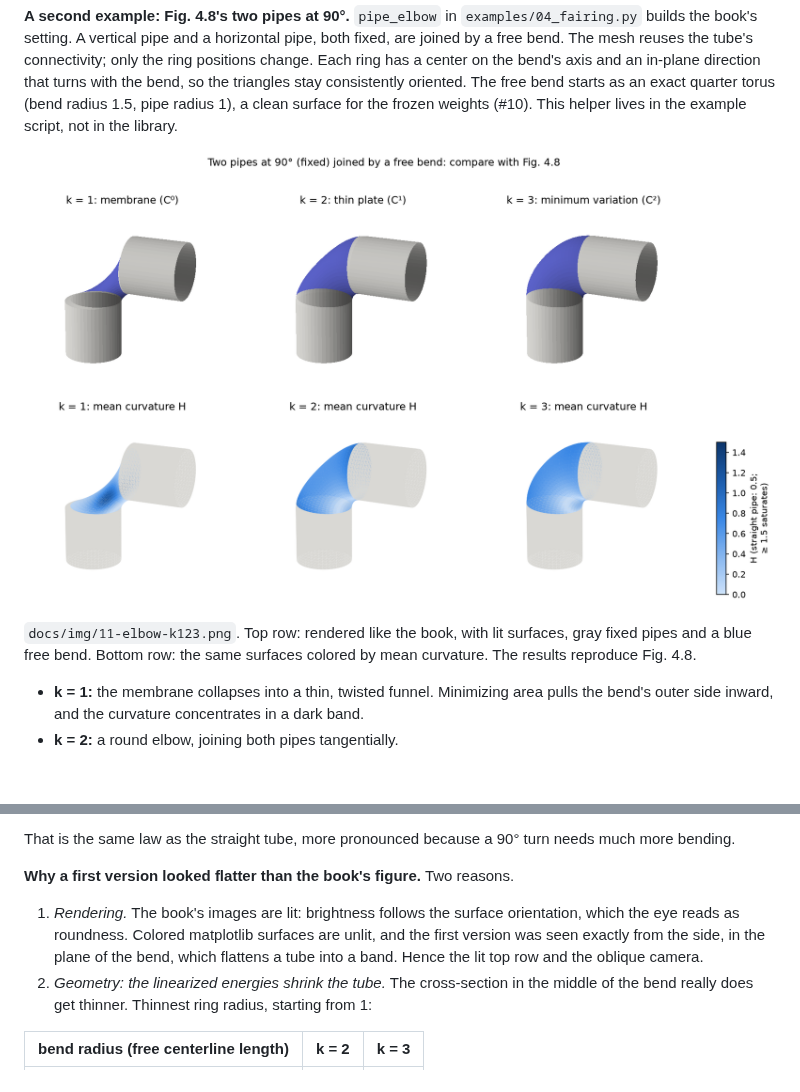
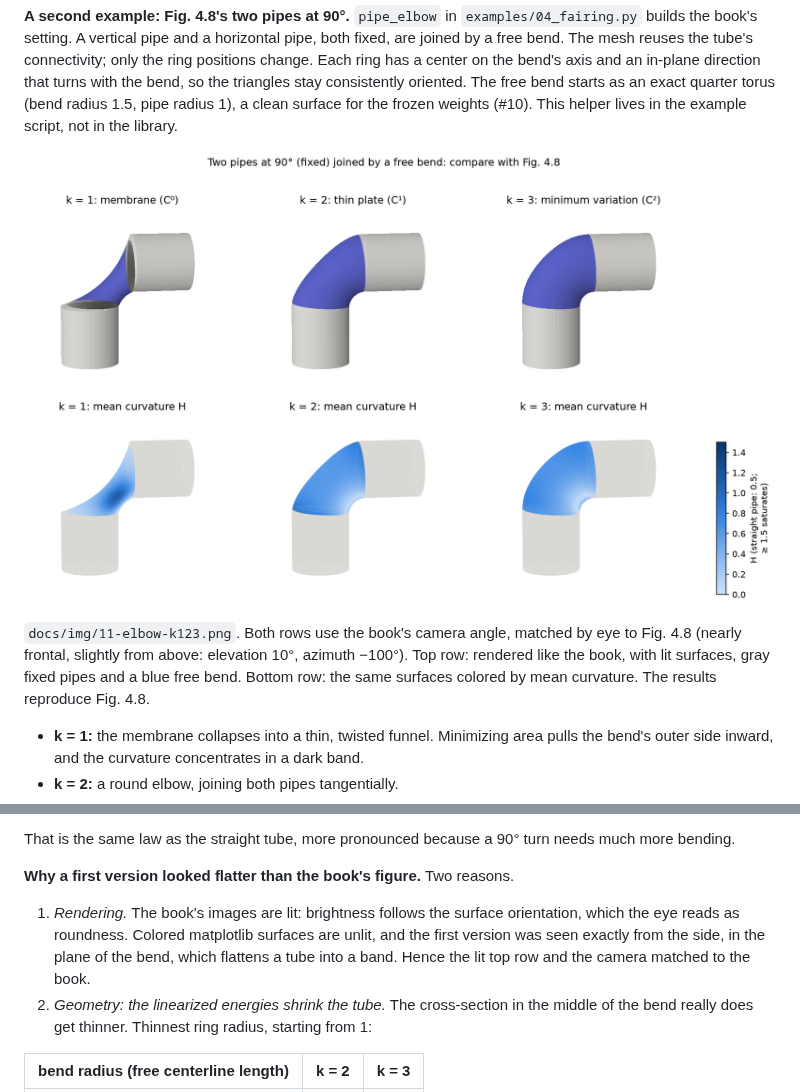
Before and after one commit to fernandacduarte/fairing-lib, a Markdown page: docs/phases/phase-4.md, 2 parts joined by grey strips. GitHub-like rendering; pictures changed too: docs/img/11-elbow-k123.png; blank space fills up the shorter version.

Commit message:
Show the elbow from the same angle as Fig. 4.8 in both rows (#11)
Co-Authored-By: Claude Opus 5.5 <noreply@anthropic.com>

```diff
--- a/docs/phases/phase-4.md
+++ b/docs/phases/phase-4.md
@@ -179,7 +179,7 @@ Tests (`tests/test_fairing.py`): rings 1–3 around the free region end before t
 
 ![Two pipes at 90 degrees, k = 1, 2, 3](../img/11-elbow-k123.png)
 
-`docs/img/11-elbow-k123.png`. Top row: rendered like the book, with lit surfaces, gray fixed pipes and a blue free bend. Bottom row: the same surfaces colored by mean curvature. The results reproduce Fig. 4.8.
+`docs/img/11-elbow-k123.png`. Both rows use the book's camera angle, matched by eye to Fig. 4.8 (nearly frontal, slightly from above: elevation 10°, azimuth −100°). Top row: rendered like the book, with lit surfaces, gray fixed pipes and a blue free bend. Bottom row: the same surfaces colored by mean curvature. The results reproduce Fig. 4.8.
 - **k = 1:** the membrane collapses into a thin, twisted funnel. Minimizing area pulls the bend's outer side inward, and the curvature concentrates in a dark band.
 - **k = 2:** a round elbow, joining both pipes tangentially.
 - **k = 3:** an even fuller, more evenly curved elbow.
@@ -192,7 +192,7 @@ On the outer side of the bend (θ = π), the joint angle at the vertical pipe, a
 That is the same law as the straight tube, more pronounced because a 90° turn needs much more bending.
 
 **Why a first version looked flatter than the book's figure.** Two reasons.
-1. *Rendering.* The book's images are lit: brightness follows the surface orientation, which the eye reads as roundness. Colored matplotlib surfaces are unlit, and the first version was seen exactly from the side, in the plane of the bend, which flattens a tube into a band. Hence the lit top row and the oblique camera.
+1. *Rendering.* The book's images are lit: brightness follows the surface orientation, which the eye reads as roundness. Colored matplotlib surfaces are unlit, and the first version was seen exactly from the side, in the plane of the bend, which flattens a tube into a band. Hence the lit top row and the camera matched to the book.
 2. *Geometry: the linearized energies shrink the tube.* The cross-section in the middle of the bend really does get thinner. Thinnest ring radius, starting from 1:
 
 | bend radius (free centerline length) | k = 2 | k = 3 |
```
Also changed, not shown: 1 other file.
